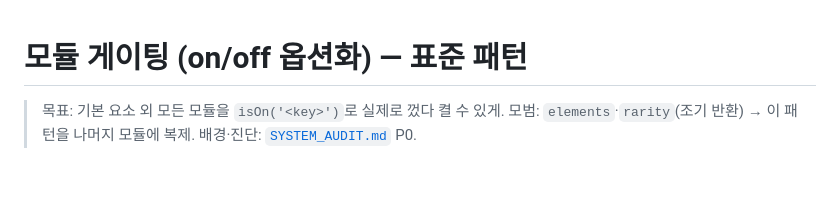
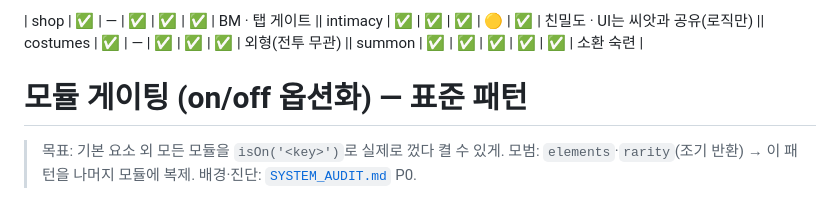
Before and after one commit to gimaxax77-sys/axdata_03, a Markdown page: docs/MODULE_GATING.md, the part around the change. Drawn GitHub-style; blank space fills up the shorter version.

Commit message:
docs: 게이팅 체크리스트 갱신(독립 4모듈 완료, 15/18)
Co-Authored-By: Claude Opus 4.8 <noreply@anthropic.com>

```diff
--- a/docs/MODULE_GATING.md
+++ b/docs/MODULE_GATING.md
@@ -1,4 +1,4 @@
-<!-- 모듈 on/off 옵션화(P0) 표준 패턴 + 진행 체크리스트 -->
+| shop | ✅ | — | ✅ | ✅ | ✅ | BM · 탭 게이트 || intimacy | ✅ | ✅ | ✅ | 🟡 | ✅ | 친밀도 · UI는 씨앗과 공유(로직만) || costumes | ✅ | — | ✅ | ✅ | ✅ | 외형(전투 무관) || summon | ✅ | ✅ | ✅ | ✅ | ✅ | 소환 숙련 |<!-- 모듈 on/off 옵션화(P0) 표준 패턴 + 진행 체크리스트 -->
 # 모듈 게이팅 (on/off 옵션화) — 표준 패턴
 
 > 목표: 기본 요소 외 모든 모듈을 `isOn('<key>')`로 실제로 껐다 켤 수 있게.
```
